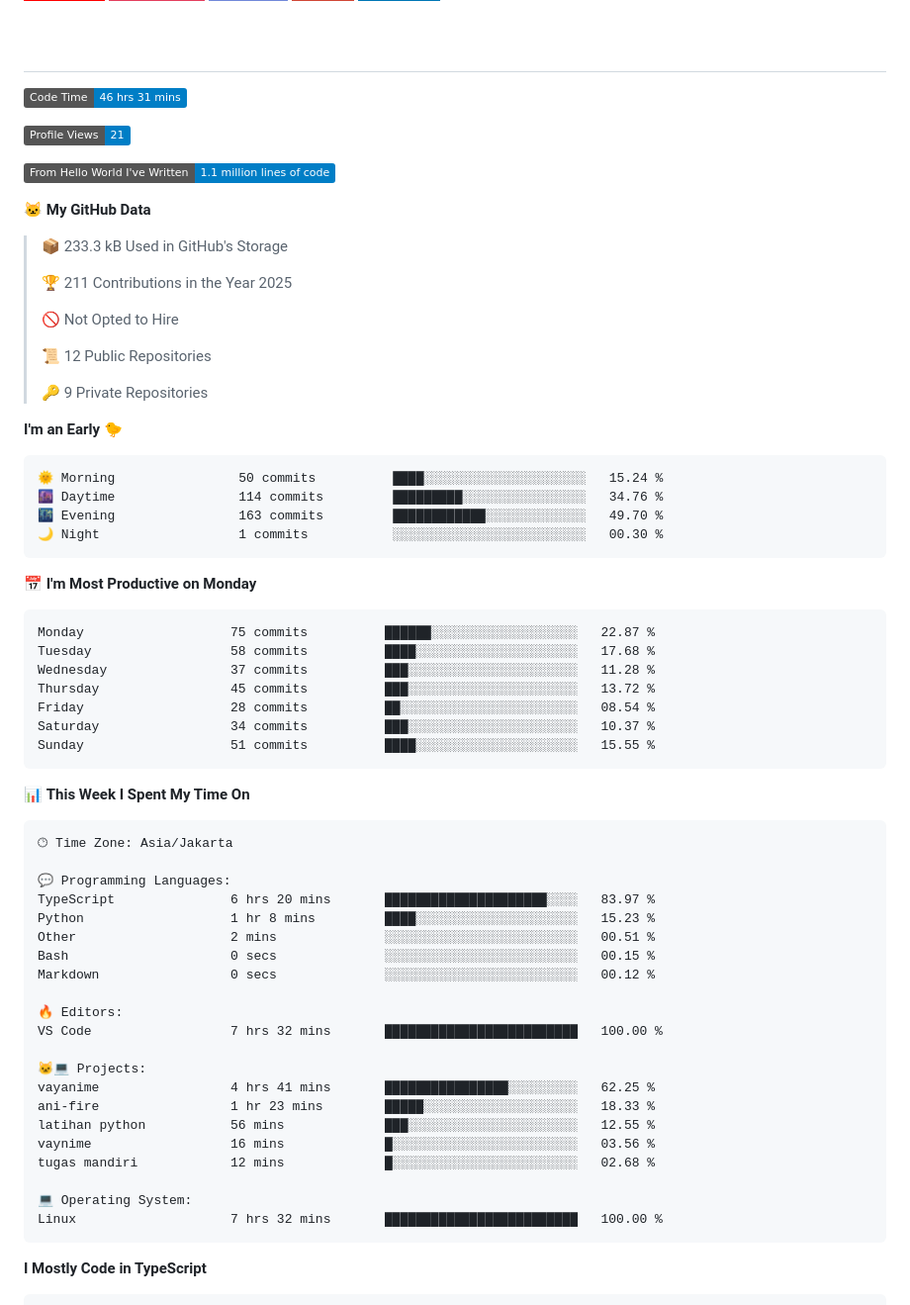
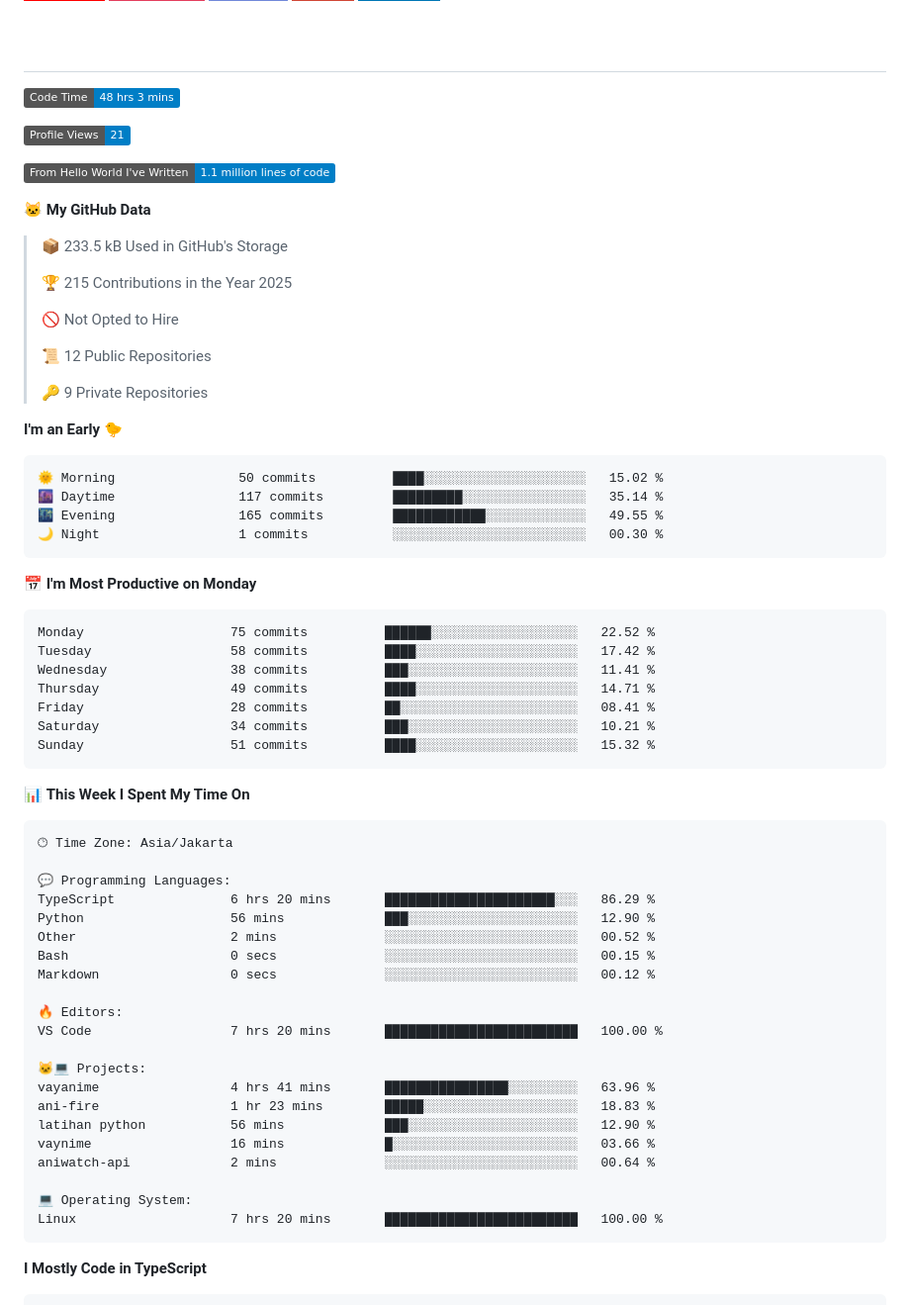
Before and after one commit to novaka-dev/novaka-dev, a Markdown page: README.md, the part around one of its changes. Shown at 99% size. GitHub-like rendering; badges without logos.

Commit message:
Updated dev metrics

````diff
--- a/README.md
+++ b/README.md
@@ -94,7 +94,7 @@
 # &nbsp;
 
 <!--START_SECTION:waka-->
-![Code Time](http://img.shields.io/badge/Code%20Time-46%20hrs%2031%20mins-blue)
+![Code Time](http://img.shields.io/badge/Code%20Time-48%20hrs%203%20mins-blue)
 
 ![Profile Views](http://img.shields.io/badge/Profile%20Views-21-blue)
 
@@ -102,9 +102,9 @@
 
 **🐱 My GitHub Data**
 
-> 📦 233.3 kB Used in GitHub's Storage
+> 📦 233.5 kB Used in GitHub's Storage
  >
-> 🏆 211 Contributions in the Year 2025
+> 🏆 215 Contributions in the Year 2025
  >
 > 🚫 Not Opted to Hire
  >
@@ -115,21 +115,21 @@
 **I'm an Early 🐤**
 
 ```text
-🌞 Morning                50 commits          ████░░░░░░░░░░░░░░░░░░░░░   15.24 %
-🌆 Daytime                114 commits         █████████░░░░░░░░░░░░░░░░   34.76 %
-🌃 Evening                163 commits         ████████████░░░░░░░░░░░░░   49.70 %
+🌞 Morning                50 commits          ████░░░░░░░░░░░░░░░░░░░░░   15.02 %
+🌆 Daytime                117 commits         █████████░░░░░░░░░░░░░░░░   35.14 %
+🌃 Evening                165 commits         ████████████░░░░░░░░░░░░░   49.55 %
 🌙 Night                  1 commits           ░░░░░░░░░░░░░░░░░░░░░░░░░   00.30 %
 ```
 📅 **I'm Most Productive on Monday**
 
 ```text
-Monday                   75 commits          ██████░░░░░░░░░░░░░░░░░░░   22.87 %
-Tuesday                  58 commits          ████░░░░░░░░░░░░░░░░░░░░░   17.68 %
-Wednesday                37 commits          ███░░░░░░░░░░░░░░░░░░░░░░   11.28 %
-Thursday                 45 commits          ███░░░░░░░░░░░░░░░░░░░░░░   13.72 %
-Friday                   28 commits          ██░░░░░░░░░░░░░░░░░░░░░░░   08.54 %
-Saturday                 34 commits          ███░░░░░░░░░░░░░░░░░░░░░░   10.37 %
-Sunday                   51 commits          ████░░░░░░░░░░░░░░░░░░░░░   15.55 %
+Monday                   75 commits          ██████░░░░░░░░░░░░░░░░░░░   22.52 %
+Tuesday                  58 commits          ████░░░░░░░░░░░░░░░░░░░░░   17.42 %
+Wednesday                38 commits          ███░░░░░░░░░░░░░░░░░░░░░░   11.41 %
+Thursday                 49 commits          ████░░░░░░░░░░░░░░░░░░░░░   14.71 %
+Friday                   28 commits          ██░░░░░░░░░░░░░░░░░░░░░░░   08.41 %
+Saturday                 34 commits          ███░░░░░░░░░░░░░░░░░░░░░░   10.21 %
+Sunday                   51 commits          ████░░░░░░░░░░░░░░░░░░░░░   15.32 %
 ```
 
 
@@ -139,24 +139,24 @@ Sunday                   51 commits          ████░░░░░░░
 🕑︎ Time Zone: Asia/Jakarta
 
 💬 Programming Languages:
-TypeScript               6 hrs 20 mins       █████████████████████░░░░   83.97 %
-Python                   1 hr 8 mins         ████░░░░░░░░░░░░░░░░░░░░░   15.23 %
-Other                    2 mins              ░░░░░░░░░░░░░░░░░░░░░░░░░   00.51 %
+TypeScript               6 hrs 20 mins       ██████████████████████░░░   86.29 %
+Python                   56 mins             ███░░░░░░░░░░░░░░░░░░░░░░   12.90 %
+Other                    2 mins              ░░░░░░░░░░░░░░░░░░░░░░░░░   00.52 %
 Bash                     0 secs              ░░░░░░░░░░░░░░░░░░░░░░░░░   00.15 %
 Markdown                 0 secs              ░░░░░░░░░░░░░░░░░░░░░░░░░   00.12 %
 
 🔥 Editors:
-VS Code                  7 hrs 32 mins       █████████████████████████   100.00 %
+VS Code                  7 hrs 20 mins       █████████████████████████   100.00 %
 
 🐱‍💻 Projects:
-vayanime                 4 hrs 41 mins       ████████████████░░░░░░░░░   62.25 %
-ani-fire                 1 hr 23 mins        █████░░░░░░░░░░░░░░░░░░░░   18.33 %
-latihan python           56 mins             ███░░░░░░░░░░░░░░░░░░░░░░   12.55 %
-vaynime                  16 mins             █░░░░░░░░░░░░░░░░░░░░░░░░   03.56 %
-tugas mandiri            12 mins             █░░░░░░░░░░░░░░░░░░░░░░░░   02.68 %
+vayanime                 4 hrs 41 mins       ████████████████░░░░░░░░░   63.96 %
+ani-fire                 1 hr 23 mins        █████░░░░░░░░░░░░░░░░░░░░   18.83 %
+latihan python           56 mins             ███░░░░░░░░░░░░░░░░░░░░░░   12.90 %
+vaynime                  16 mins             █░░░░░░░░░░░░░░░░░░░░░░░░   03.66 %
+aniwatch-api             2 mins              ░░░░░░░░░░░░░░░░░░░░░░░░░   00.64 %
 
 💻 Operating System:
-Linux                    7 hrs 32 mins       █████████████████████████   100.00 %
+Linux                    7 hrs 20 mins       █████████████████████████   100.00 %
 ```
 
 **I Mostly Code in TypeScript**
````
Also changed, not shown: other parts of README.md (+1 -1 lines), assets/bar_graph.png.
